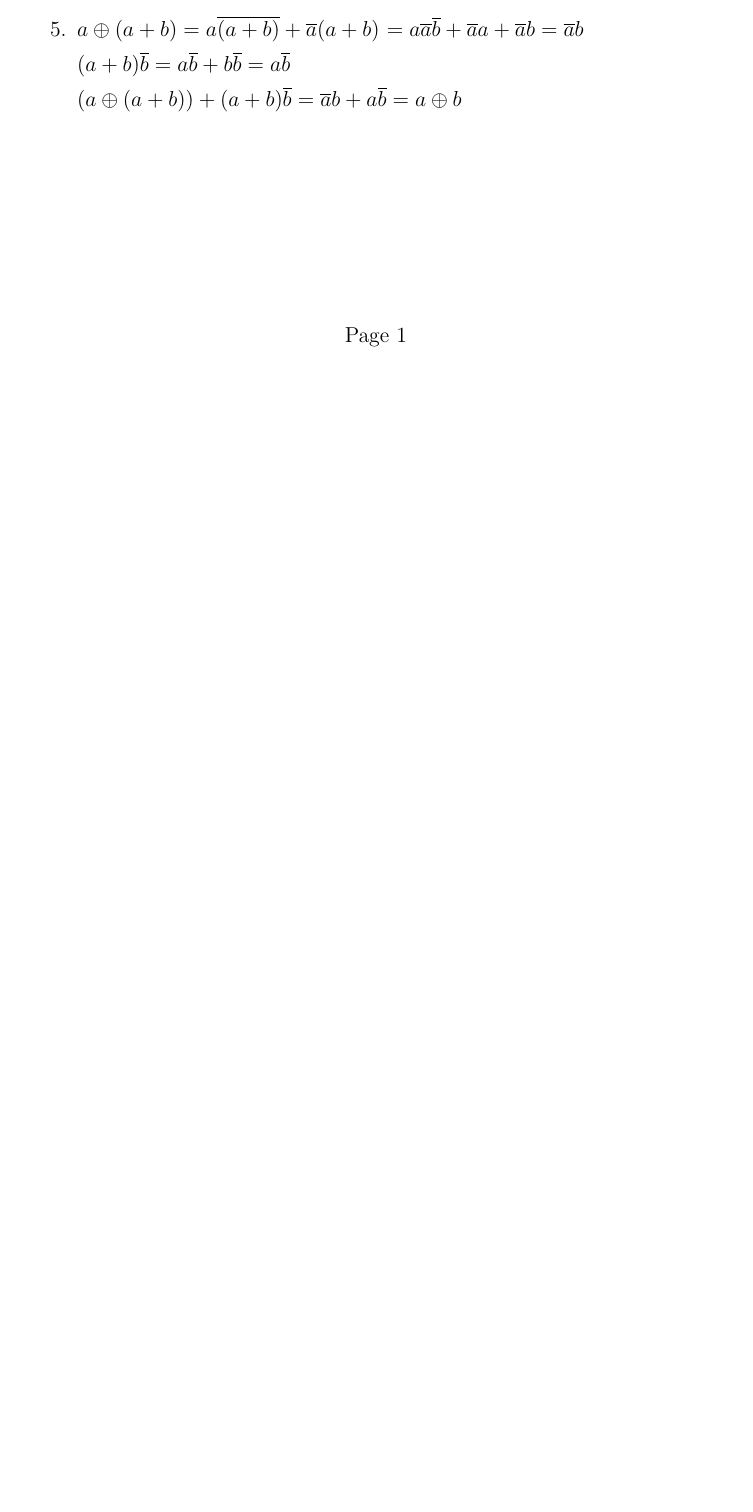
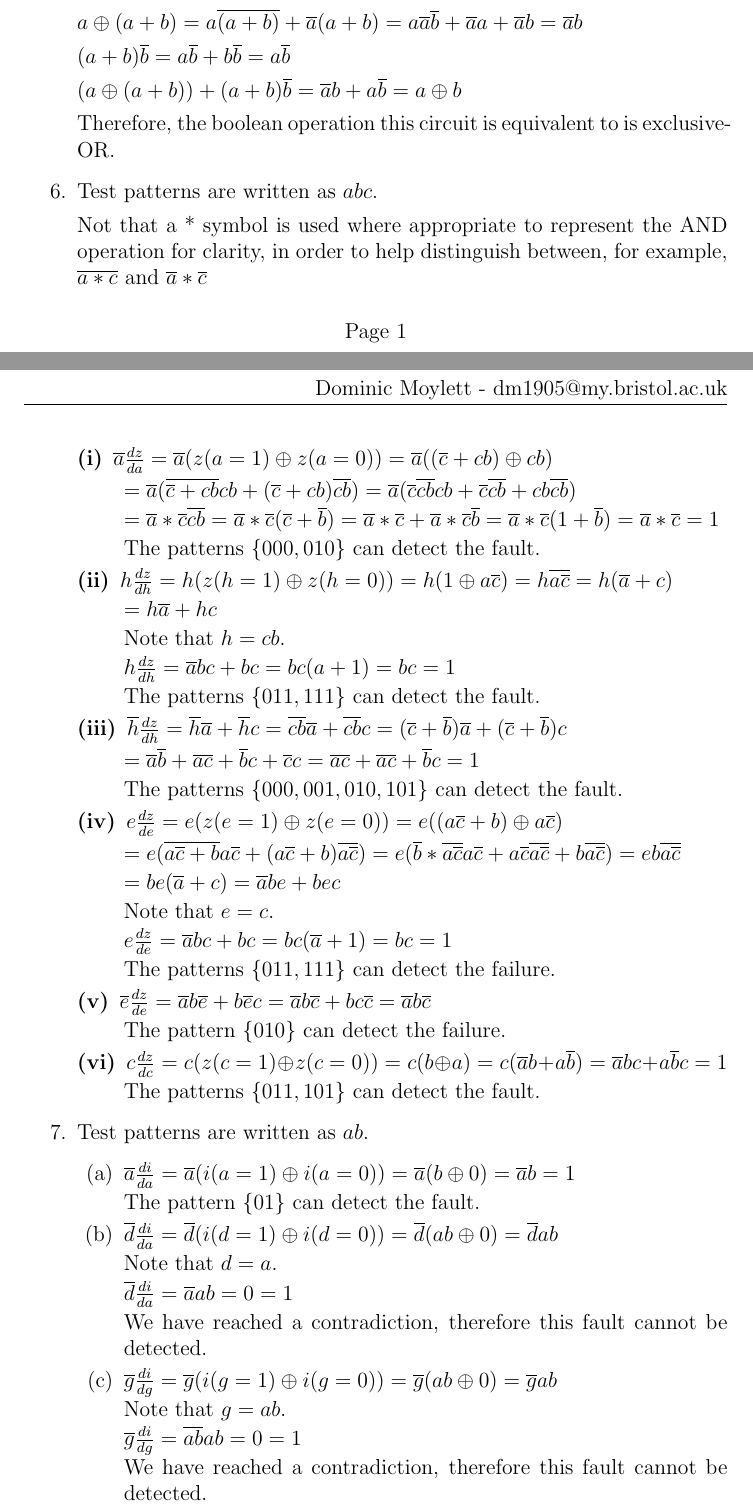
Before and after one commit to aemylt/fault_tolerant, a LaTeX problem sheet (assignment_three/assignment_three.tex): part of the page before the commit and two parts of pages 1 and 2 of 2 after it, the two joined at a grey line, cut so that both start at the same text, the shorter picture padded with empty space. Compiled offline with pdfLaTeX.

Commit message:
Added answers to questions 6 and 7.

```diff
--- a/assignment_three/assignment_three.tex
+++ b/assignment_three/assignment_three.tex
@@ -53,13 +53,88 @@
                 $N_1$ stuck short & 1  & 1       & $I_{DDQ}$ & 0       \\ \hline
             \end{tabular}
 
-        \item $a \oplus (a + b) = a\overline{(a + b)} + \overline{a}(a + b)$
-        $= a\overline{a}\overline{b} + \overline{a}a + \overline{a}b = \overline{a}b$
+        \item TODO: Add tests here!
+
+        $a \oplus (a + b) = a\overline{(a + b)} + \overline{a}(a + b) = a\overline{a}\overline{b} + \overline{a}a + \overline{a}b = \overline{a}b$
 
         $(a + b)\overline{b} = a\overline{b} + b\overline{b} = a\overline{b}$
 
         $(a \oplus (a + b)) + (a + b)\overline{b} = \overline{a}b + a\overline{b} = a \oplus b $
 
+        Therefore, the boolean operation this circuit is equivalent to is exclusive-OR.
+
+        \item Test patterns are written as $abc$.
+
+            Not that a * symbol is used where appropriate to represent the AND operation for clarity, in order to help distinguish between, for example, $\overline{a*c}$ and $\overline{a}*\overline{c}$
+            \begin{description}
+                \item[(i)] $\overline{a}\frac{dz}{da} = \overline{a}(z(a = 1) \oplus z(a = 0)) = \overline{a}((\overline{c} + cb) \oplus cb)$
+
+                    $= \overline{a}(\overline{\overline{c} + cb}cb + (\overline{c} + cb)\overline{cb}) = \overline{a}(\overline{c}\overline{cb}cb + \overline{c}\overline{cb} + cb\overline{cb})$
+
+                    $= \overline{a} * \overline{c}\overline{cb} = \overline{a} * \overline{c}(\overline{c} + \overline{b}) = \overline{a} * \overline{c} + \overline{a} * \overline{c}\overline{b} = \overline{a} * \overline{c}(1 + \overline{b}) = \overline{a} * \overline{c} = 1$
+
+                    The patterns $\{000, 010\}$ can detect the fault.
+
+                \item[(ii)] $h\frac{dz}{dh} = h(z(h = 1) \oplus z(h = 0)) = h(1 \oplus a\overline{c}) = h\overline{a\overline{c}} = h(\overline{a} + c)$
+
+                    $= h\overline{a} + hc$
+
+                    Note that $h = cb$.
+
+                    $h\frac{dz}{dh} = \overline{a}bc + bc = bc(a + 1) = bc = 1$
+
+                    The patterns $\{011, 111\}$ can detect the fault.
+
+                \item[(iii)] $\overline{h}\frac{dz}{dh} = \overline{h}\overline{a} + \overline{h}c = \overline{cb}\overline{a} + \overline{cb}c = (\overline{c} + \overline{b})\overline{a} + (\overline{c} + \overline{b})c$
+
+                $= \overline{a}\overline{b} + \overline{a}\overline{c} + \overline{b}c + \overline{c}c = \overline{a}\overline{c} + \overline{a}\overline{c} + \overline{b}c = 1$
+
+                    The patterns $\{000, 001, 010, 101\}$ can detect the fault.
+
+                \item[(iv)] $e\frac{dz}{de} = e(z(e = 1) \oplus z(e = 0)) = e((a\overline{c} + b) \oplus a\overline{c})$
+
+                    $= e(\overline{a\overline{c} + b}a\overline{c} + (a\overline{c} + b)\overline{a\overline{c}}) = e(\overline{b}*\overline{a\overline{c}}a\overline{c} + a\overline{c}\overline{a\overline{c}} + b\overline{a\overline{c}}) = eb\overline{a\overline{c}}$
+
+                    $= be(\overline{a} + c) = \overline{a}be + bec$
+
+                    Note that $e = c$.
+
+                    $e\frac{dz}{de} = \overline{a}bc + bc = bc(\overline{a} + 1) = bc = 1$
+
+                    The patterns $\{011, 111\}$ can detect the failure.
+
+                \item[(v)] $\overline{e}\frac{dz}{de} = \overline{a}b\overline{e} + b\overline{e}c = \overline{a}b\overline{c} + bc\overline{c} = \overline{a}b\overline{c}$
+
+                    The pattern $\{010\}$ can detect the failure.
+
+                \item[(vi)] $c\frac{dz}{dc} = c(z(c = 1) \oplus z(c = 0)) = c(b \oplus a) = c(\overline{a}b + a\overline{b}) = \overline{a}bc + a\overline{b}c = 1$
+
+                    The patterns $\{011, 101\}$ can detect the fault.
+            \end{description}
+
+        \item Test patterns are written as $ab$.
+            \begin{enumerate}
+                \item $\overline{a}\frac{di}{da} = \overline{a}(i(a = 1) \oplus i(a = 0)) = \overline{a}(b \oplus 0) = \overline{a}b = 1$
+
+                    The pattern $\{01\}$ can detect the fault.
+
+                \item $\overline{d}\frac{di}{da} = \overline{d}(i(d = 1) \oplus i(d = 0)) = \overline{d}(ab \oplus 0) = \overline{d}ab$
+
+                    Note that $d = a$.
+
+                    $\overline{d}\frac{di}{da} = \overline{a}ab = 0 = 1$
+
+                    We have reached a contradiction, therefore this fault cannot be detected.
+
+                \item $\overline{g}\frac{di}{dg} = \overline{g}(i(g = 1) \oplus i(g = 0)) = \overline{g}(ab \oplus 0) = \overline{g}ab$
+
+                    Note that $g = ab$.
+
+                    $\overline{g}\frac{di}{dg} = \overline{ab}ab = 0 = 1$
+
+                    We have reached a contradiction, therefore this fault cannot be detected.
+            \end{enumerate}
+
     \end{enumerate}
 
 \end{document}
```
Also changed, not shown: assignment_three/assignment_three.pdf.
